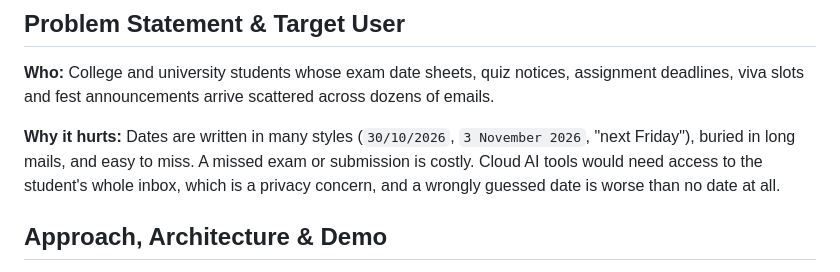
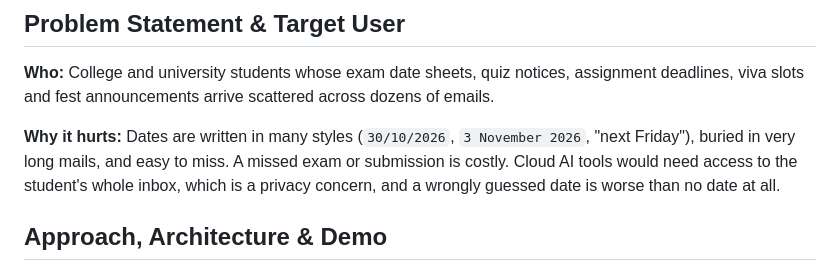
Before and after one commit to ambadpranit/MLH26, a Markdown page: README.md, the part around the change. GitHub-like rendering.

Commit message:
Improve clarity on the impact of missed dates
Clarified the explanation of why scattered dates are problematic.

```diff
--- a/README.md
+++ b/README.md
@@ -8,7 +8,7 @@ A local-first "exam radar": it reads your emails (pasted, sample, or pulled read
 
 **Who:** College and university students whose exam date sheets, quiz notices, assignment deadlines, viva slots and fest announcements arrive scattered across dozens of emails.
 
-**Why it hurts:** Dates are written in many styles (`30/10/2026`, `3 November 2026`, "next Friday"), buried in long mails, and easy to miss. A missed exam or submission is costly. Cloud AI tools would need access to the student's whole inbox, which is a privacy concern, and a wrongly guessed date is worse than no date at all.
+**Why it hurts:** Dates are written in many styles (`30/10/2026`, `3 November 2026`, "next Friday"), buried in very long mails, and easy to miss. A missed exam or submission is costly. Cloud AI tools would need access to the student's whole inbox, which is a privacy concern, and a wrongly guessed date is worse than no date at all.
 
 ## Approach, Architecture & Demo
 
```
